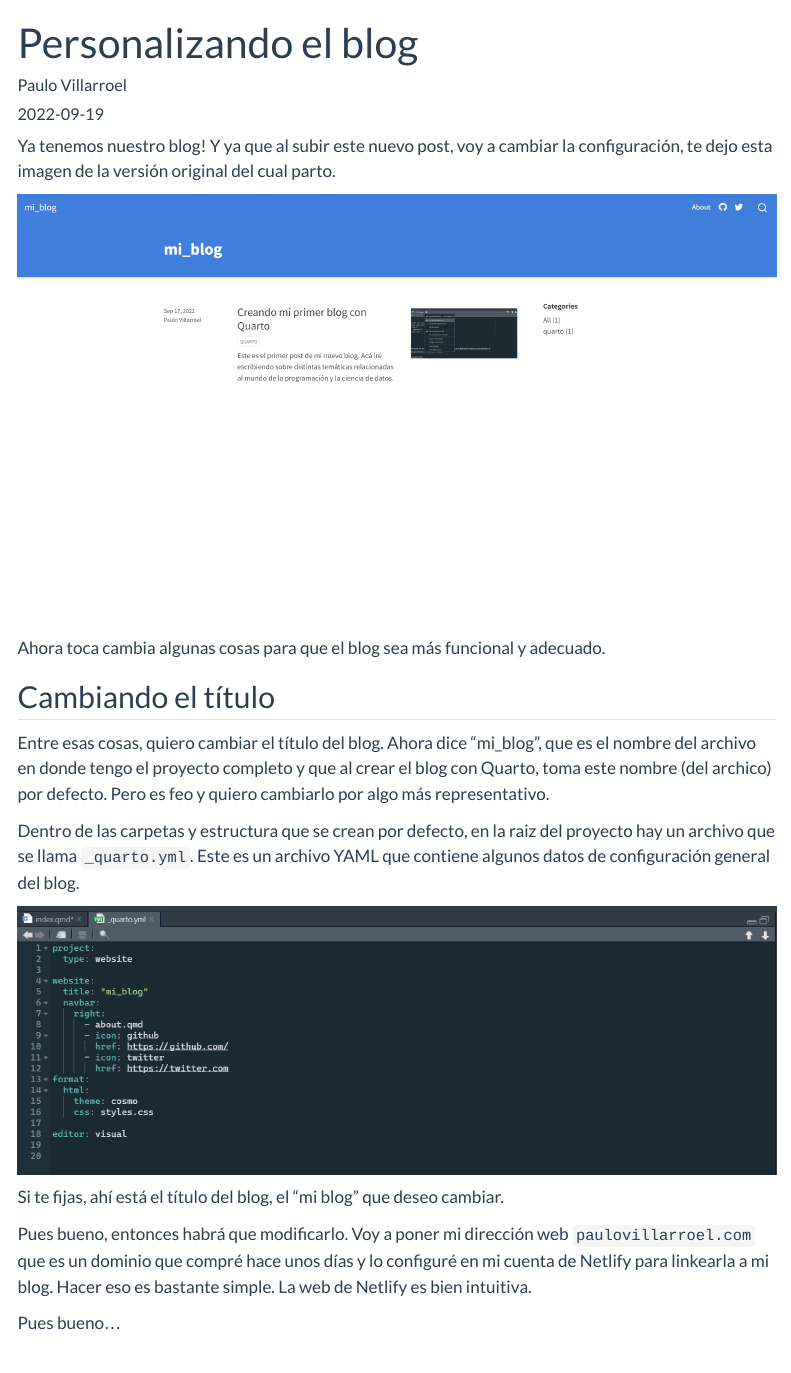
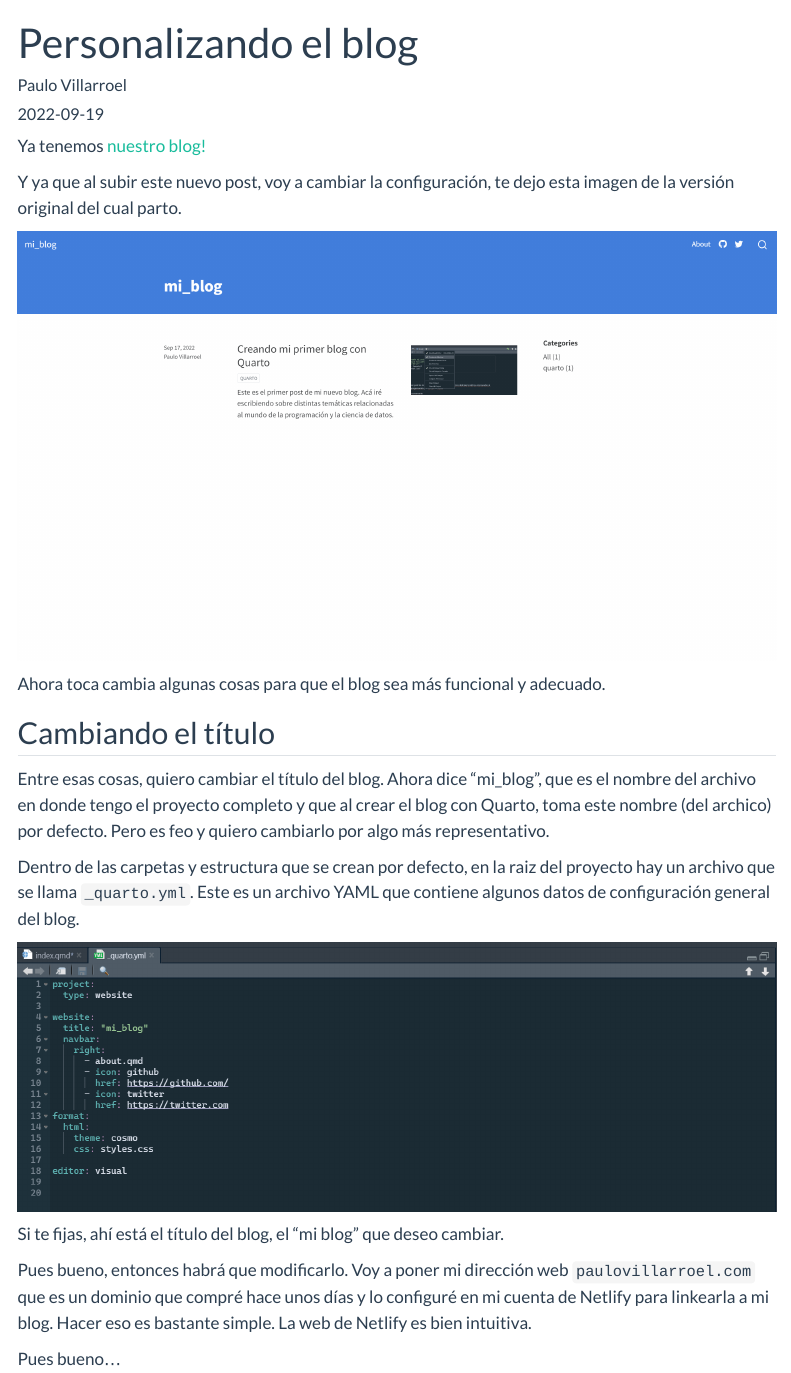
Before and after one commit to paulovillarroel/mi_blog, a Quarto document (posts/personalizado-el-blog/index.qmd): the page in a window 1100 px wide, from its top. Rendered offline with R 4.5, knitr and Pandoc in place of Quarto, with nearby package versions; menus at the side of the page are left out.

Commit message:
Fix some spelling

```diff
--- a/posts/contribuye-al-codigo-abierto/index.qmd
+++ b/posts/contribuye-al-codigo-abierto/index.qmd
@@ -87,4 +87,4 @@ Eso es lo primero para empezar a contribuir al open source.
 
 En el próximo artículo te explicaré de forma muy precisa, cómo hacer tu primera **pull request**, que es la forma por excelencia de contribuir a proyectos abiertos. Pero eso, lo veremos en detalle el mi próximo artículo.
 
-No vemos!!! 😁
+Nos vemos!!! 😁
--- a/posts/creando-mi-primer-blog-con-quarto/index.qmd
+++ b/posts/creando-mi-primer-blog-con-quarto/index.qmd
@@ -282,3 +282,7 @@ Espero que este tutorial te haya servido y que puedas tener tu propio blog.
 En próximas entradas, estaré revisando cómo hacer ajustes al blog, personalizar algunas cosas estéticas y agregarle algunas funcionaidades.
 
 Nos vemos! 😜
+
+\
+
+👉 Revisa la segunda parte de este tutorial [en este enlace](https://www.paulovillarroel.com/posts/personalizado-el-blog/).
--- a/posts/personalizado-el-blog/index.qmd
+++ b/posts/personalizado-el-blog/index.qmd
@@ -7,7 +7,9 @@ categories: [quarto, tutorial]
 image: "personalizar-blog.jpg"
 ---
 
-Ya tenemos nuestro blog! Y ya que al subir este nuevo post, voy a cambiar la configuración, te dejo esta imagen de la versión original del cual parto.
+Ya tenemos [nuestro blog!](https://www.paulovillarroel.com/posts/creando-mi-primer-blog-con-quarto/)
+
+Y ya que al subir este nuevo post, voy a cambiar la configuración, te dejo esta imagen de la versión original del cual parto.
 
 ![](blog.png){fig-align="center"}
 
```
Also changed, not shown: 7 other files.
